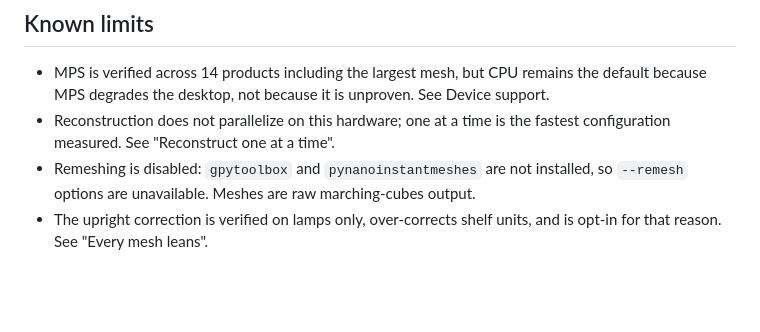
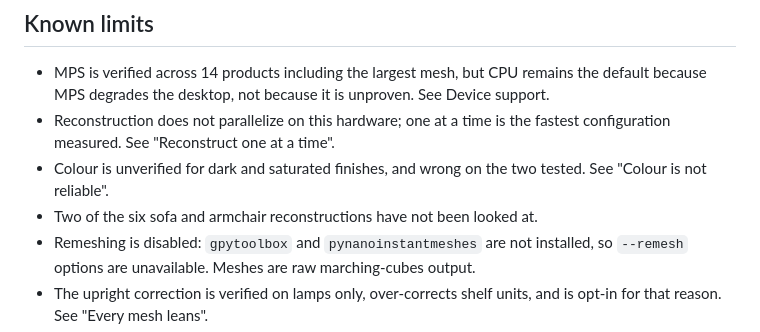
Before and after one commit to watermelon-elite/ReSpace, a Markdown page: assets/spar3d/README.md, the part around one of its changes. Rendered like a GitHub page; blank space fills up the shorter version.

```diff
--- a/assets/spar3d/README.md
+++ b/assets/spar3d/README.md
@@ -406,6 +436,9 @@ teardown — and in both cases resuming cost only the item in flight.
   Device support.
 - Reconstruction does not parallelize on this hardware; one at a time is the
   fastest configuration measured. See "Reconstruct one at a time".
+- Colour is unverified for dark and saturated finishes, and wrong on the two
+  tested. See "Colour is not reliable".
+- Two of the six sofa and armchair reconstructions have not been looked at.
 - Remeshing is disabled: `gpytoolbox` and `pynanoinstantmeshes` are not installed,
   so `--remesh` options are unavailable. Meshes are raw marching-cubes output.
 - The upright correction is verified on lamps only, over-corrects shelf units,
```
Also changed, not shown: other parts of assets/spar3d/README.md (+32 -2 lines), AGENTS.md (+1 -1 lines).
